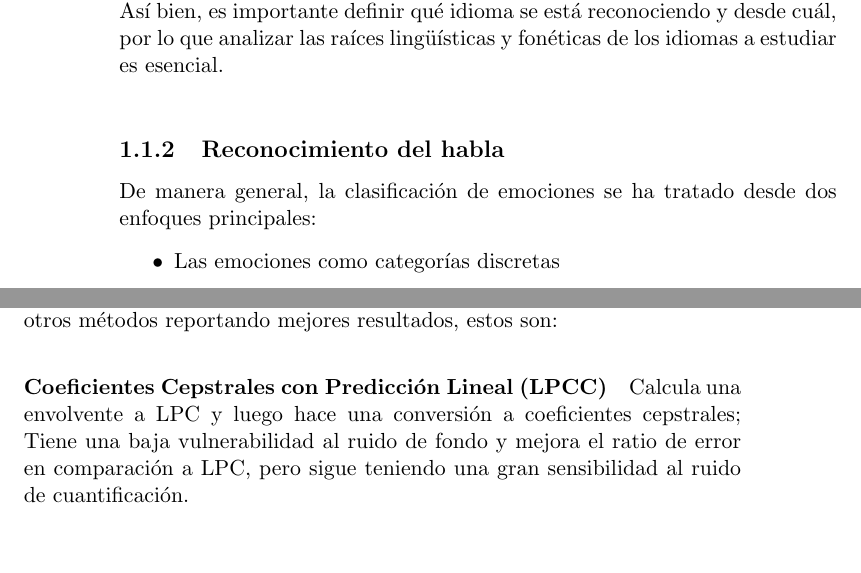
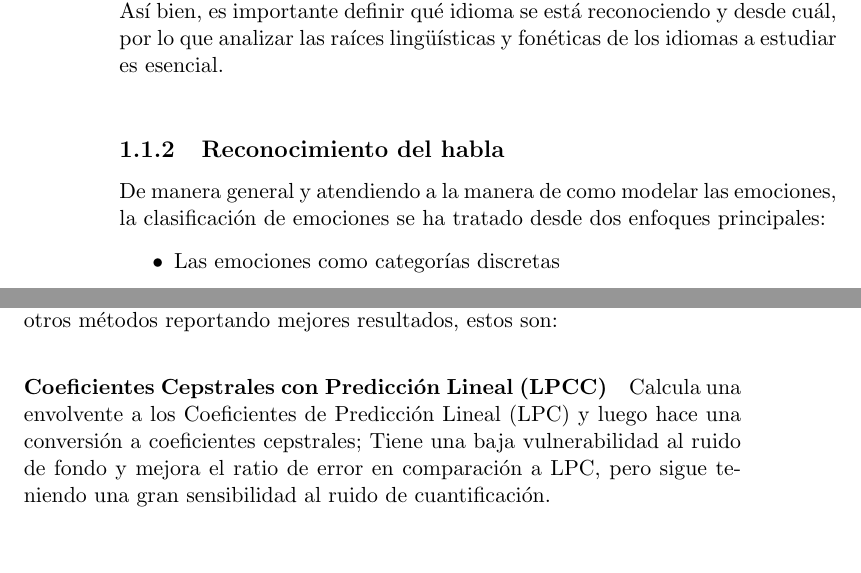
Before and after one commit to Luisa13/Speech_Emotion_Recogntion_in_Foreign_Language, a LaTeX book (reports/chapters/test1.tex): two parts of pages 2 and 3 of 14, joined at a grey line, cut so that both start at the same text. Compiled offline with pdfLaTeX.

Commit message:
minor change

```diff
--- a/reports/chapters/test1.tex
+++ b/reports/chapters/test1.tex
@@ -47,7 +47,7 @@
 	Normalmente estos estudios se llevan a cabo en un único lenguaje, lo que en el caso que nos acontece, se traduciría como el reconocimiento de emociones llevado a cabo en la lengua materna; Mientras este ejercicio puede llegar a ser intuitivo, distinguir las mismas emociones en la lengua extranjera supone un reto ya que implicaría importantes matices culturales. Por ejemplo, no sería lo mismo entender qué emociones intenta expresar un italo parlante desde el punto de vista de una persona que entiende el español (ambas lenguas latinas), que comprender las mismas emociones del discurso desde un germano hablante. Así bien, es importante definir qué idioma se está reconociendo y desde cuál, por lo que analizar las raíces lingüísticas y fonéticas de los idiomas a estudiar es esencial. \hfill \break
 
 	\subsection{Reconocimiento del habla}
-	De manera general, la clasificación de emociones se ha tratado desde dos enfoques principales:
+	De manera general y atendiendo a la manera de como modelar las emociones, la clasificación de emociones se ha tratado desde dos enfoques principales:
 	\begin{itemize}
 		\item Las emociones como categorías discretas
 		\item Las emociones vistas a través de un modelo dimensional
@@ -72,7 +72,7 @@
 	No obstante, a lo largo de los últimos años se ha popularizado el uso de otros métodos reportando mejores resultados, estos son:
 
 	\paragraph{Coeficientes Cepstrales con Predicción Lineal (LPCC)}
-	Calcula una envolvente a LPC y luego hace una conversión a coeficientes cepstrales; Tiene una baja vulnerabilidad al ruido de fondo y mejora el ratio de error en comparación a LPC, pero sigue teniendo una gran sensibilidad al ruido de cuantificación.\hfill \break
+	Calcula una envolvente a los Coeficientes de Predicción Lineal (LPC) y luego hace una conversión a coeficientes cepstrales; Tiene una baja vulnerabilidad al ruido de fondo y mejora el ratio de error en comparación a LPC, pero sigue teniendo una gran sensibilidad al ruido de cuantificación.\hfill \break
 
 	\paragraph{Coeficientes Cepstrales en la escala de Mel (MFCC)}
 	Se basa en la desintegración de la señal para tener como resultado un resumen de las características que la forman. La obtención de este conjunto de valores numéricos se basa por un lado, en el rango de frecuencias de Mel, el cual consiste en una adaptación de frecuencias de la señal a aquellas más fácilmente percibidas por el oído humano, y por lo otro lado, la separación de frecuencias mediante lo que llamamos cepstrales (\emph{Cepstrum}) que divide la señal en dos bandas de frecuencias: baja (correspondientes a los fonemas producidos por el tracto vocal) y alta (correspondientes a la excitación de las cuerdas vocales). \\
```
Also changed, not shown: reports/chapters/test1.tex (2 more changed lines).
